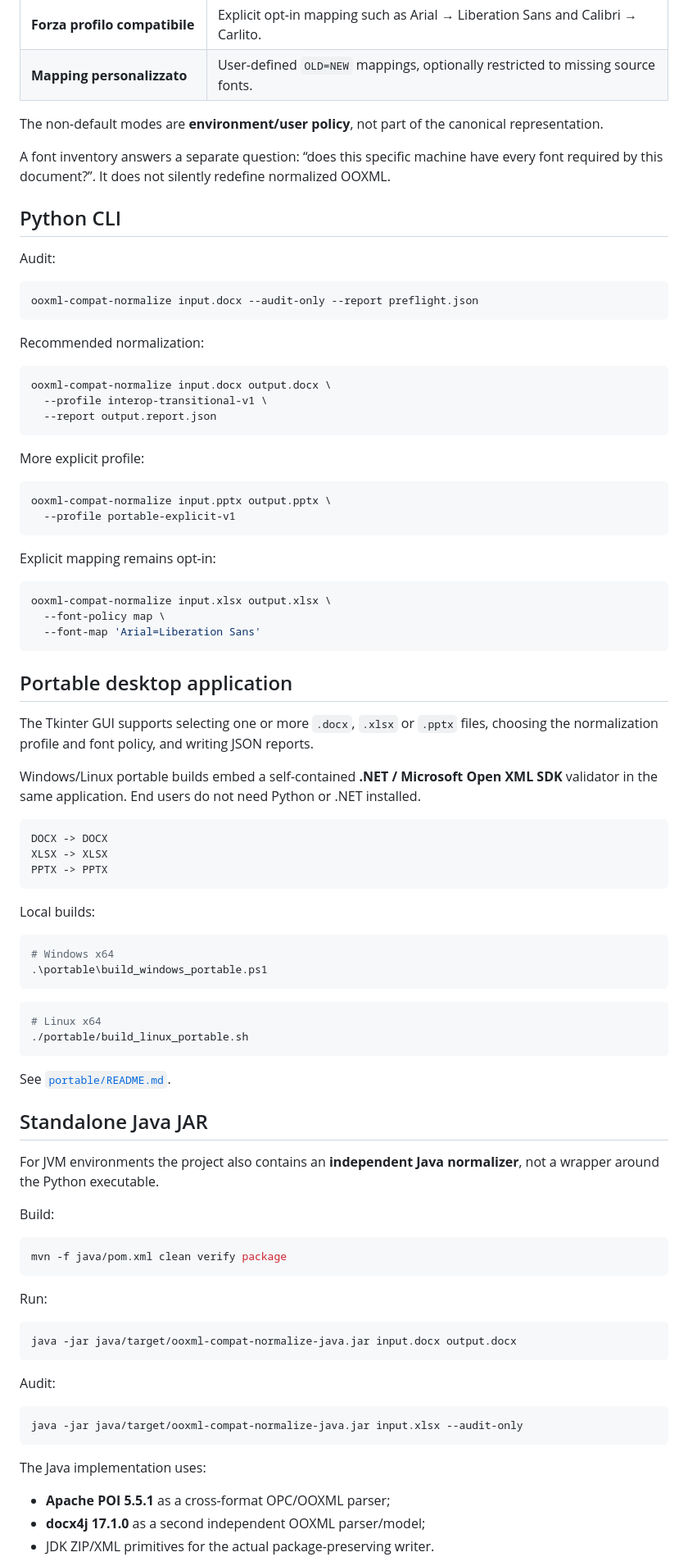
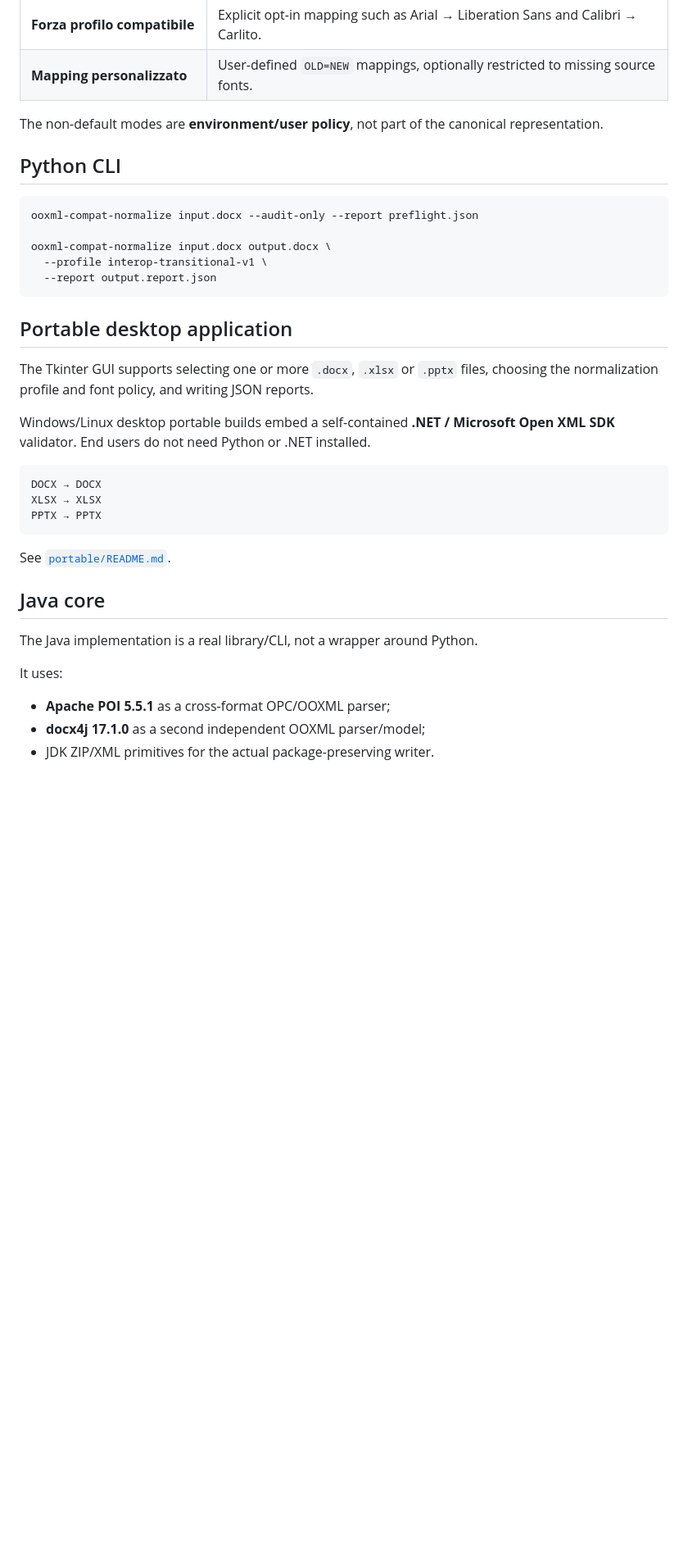
Before and after one commit to p4535992/nexu-ooxml-compat-normalize, a Markdown page: README.md, the part around one of its changes. Shown at 82% size. Drawn GitHub-style; blank space fills up the shorter version.

````diff
--- a/README.md
+++ b/README.md
@@ -128,88 +128,35 @@ The default behavior is **preserve font identity and semantics**:
 
 The non-default modes are **environment/user policy**, not part of the canonical representation.
 
-A font inventory answers a separate question: “does this specific machine have every font required by this document?”. It does not silently redefine normalized OOXML.
-
 ## Python CLI
-
-Audit:
 
 ```bash
 ooxml-compat-normalize input.docx --audit-only --report preflight.json
-```
 
-Recommended normalization:
-
-```bash
 ooxml-compat-normalize input.docx output.docx \
   --profile interop-transitional-v1 \
   --report output.report.json
-```
-
-More explicit profile:
-
-```bash
-ooxml-compat-normalize input.pptx output.pptx \
-  --profile portable-explicit-v1
-```
-
-Explicit mapping remains opt-in:
-
-```bash
-ooxml-compat-normalize input.xlsx output.xlsx \
-  --font-policy map \
-  --font-map 'Arial=Liberation Sans'
 ```
 
 ## Portable desktop application
 
 The Tkinter GUI supports selecting one or more `.docx`, `.xlsx` or `.pptx` files, choosing the normalization profile and font policy, and writing JSON reports.
 
-Windows/Linux portable builds embed a self-contained **.NET / Microsoft Open XML SDK** validator in the same application. End users do not need Python or .NET installed.
+Windows/Linux desktop portable builds embed a self-contained **.NET / Microsoft Open XML SDK** validator. End users do not need Python or .NET installed.
 
 ```text
-DOCX -> DOCX
-XLSX -> XLSX
-PPTX -> PPTX
-```
-
-Local builds:
-
-```powershell
-# Windows x64
-.\portable\build_windows_portable.ps1
-```
-
-```bash
-# Linux x64
-./portable/build_linux_portable.sh
+DOCX → DOCX
+XLSX → XLSX
+PPTX → PPTX
 ```
 
 See [`portable/README.md`](portable/README.md).
 
-## Standalone Java JAR
+## Java core
 
-For JVM environments the project also contains an **independent Java normalizer**, not a wrapper around the Python executable.
+The Java implementation is a real library/CLI, not a wrapper around Python.
 
-Build:
-
-```bash
-mvn -f java/pom.xml clean verify package
-```
-
-Run:
-
-```bash
-java -jar java/target/ooxml-compat-normalize-java.jar input.docx output.docx
-```
-
-Audit:
-
-```bash
-java -jar java/target/ooxml-compat-normalize-java.jar input.xlsx --audit-only
-```
-
-The Java implementation uses:
+It uses:
 
 - **Apache POI 5.5.1** as a cross-format OPC/OOXML parser;
 - **docx4j 17.1.0** as a second independent OOXML parser/model;
````
Also changed, not shown: other parts of README.md (+108 -27 lines).
